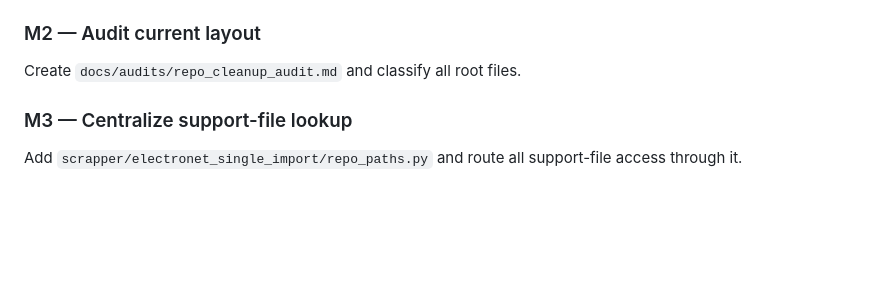
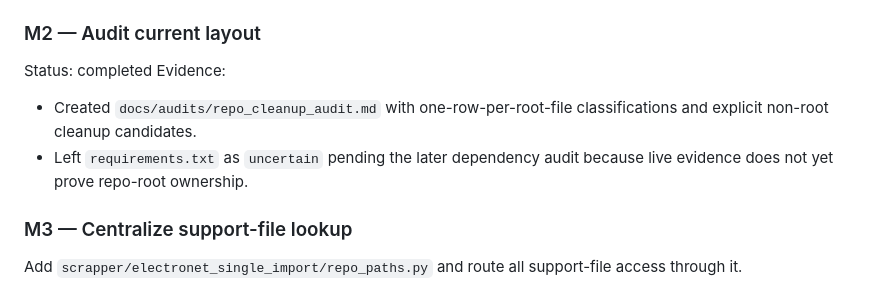
Before and after one commit to rashingar/Product-Agent, a Markdown page: PLAN.md, the part around the change. Drawn GitHub-style; blank space fills up the shorter version.

```diff
--- a/PLAN.md
+++ b/PLAN.md
@@ -85,7 +85,10 @@ Created:
 - `resources/templates/`
 
 ### M2 — Audit current layout
-Create `docs/audits/repo_cleanup_audit.md` and classify all root files.
+Status: completed
+Evidence:
+- Created `docs/audits/repo_cleanup_audit.md` with one-row-per-root-file classifications and explicit non-root cleanup candidates.
+- Left `requirements.txt` as `uncertain` pending the later dependency audit because live evidence does not yet prove repo-root ownership.
 
 ### M3 — Centralize support-file lookup
 Add `scrapper/electronet_single_import/repo_paths.py` and route all support-file access through it.
```
Also changed, not shown: DOCUMENTATION.md (+27 -6 lines), docs/audits/repo_cleanup_audit.md (added, +49 -0 lines).
